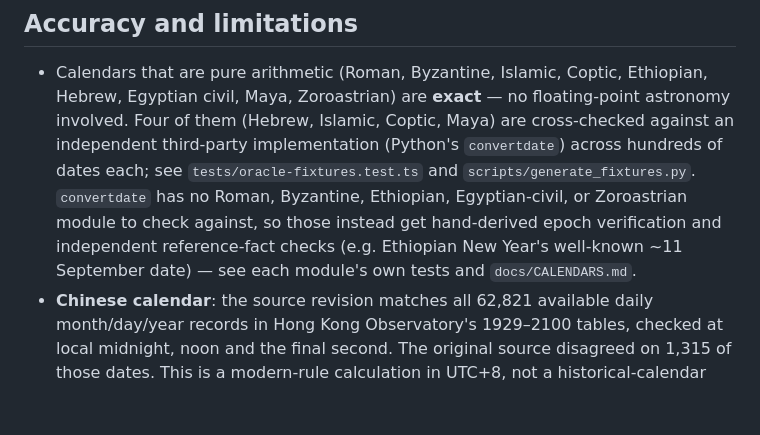
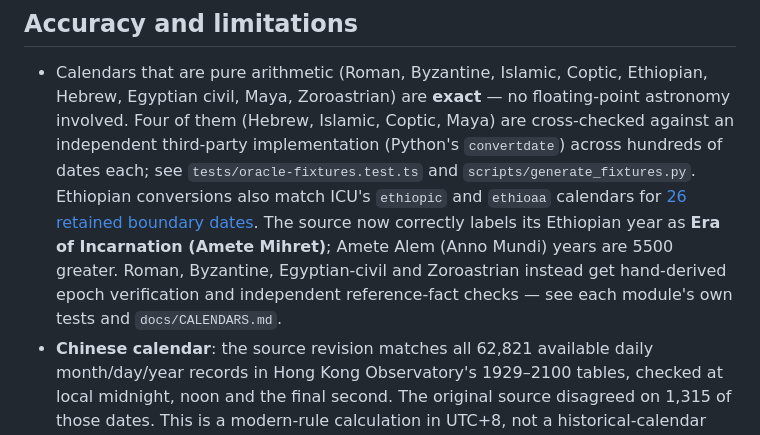
Before and after one commit to antonsoo/horologium, a Markdown page: README.md, the part around the change. Rendered like a GitHub page; blank space fills up the shorter version.

Commit message:
fix: name the Ethiopian Incarnation era correctly [skip ci]

```diff
--- a/README.md
+++ b/README.md
@@ -175,11 +175,13 @@ backward from it; the app shows it as a "proleptic" badge on the tablet.
   Maya) are cross-checked against an independent third-party
   implementation (Python's `convertdate`) across hundreds of dates each;
   see `tests/oracle-fixtures.test.ts` and `scripts/generate_fixtures.py`.
-  `convertdate` has no Roman, Byzantine, Ethiopian, Egyptian-civil, or
-  Zoroastrian module to check against, so those instead get hand-derived
-  epoch verification and independent reference-fact checks (e.g. Ethiopian
-  New Year's well-known ~11 September date) — see each module's own tests
-  and `docs/CALENDARS.md`.
+  Ethiopian conversions also match ICU's `ethiopic` and `ethioaa` calendars
+  for [26 retained boundary dates](studies/ethiopian-era/README.md). The
+  source now correctly labels its Ethiopian year as **Era of Incarnation
+  (Amete Mihret)**; Amete Alem (Anno Mundi) years are 5500 greater.
+  Roman, Byzantine, Egyptian-civil and Zoroastrian instead get hand-derived
+  epoch verification and independent reference-fact checks — see each
+  module's own tests and `docs/CALENDARS.md`.
 - **Chinese calendar**: the source revision matches all 62,821 available
   daily month/day/year records in Hong Kong Observatory's 1929–2100 tables,
   checked at local midnight, noon and the final second. The original source
```
Also changed, not shown: CHANGELOG.md (+3 -0 lines), docs/CALENDARS.md (+14 -7 lines), studies/ethiopian-era/README.md (added, +69 -0 lines), docs/assets/ethiopian-era-firefox-375.png (added), 7 other files.
